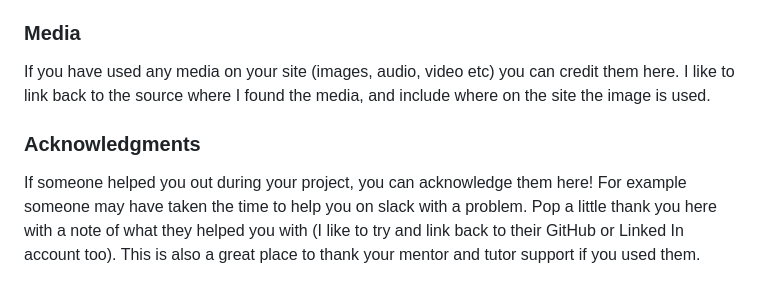
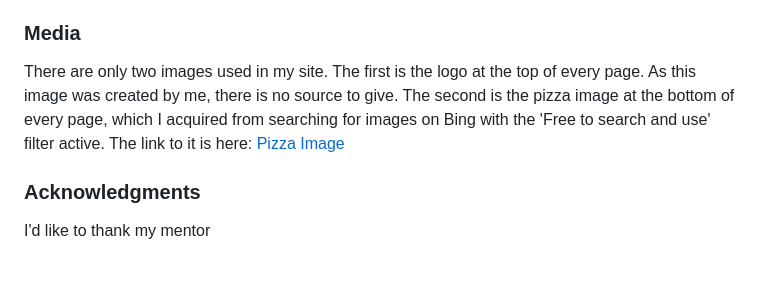
Before and after one commit to KeyWarden/Project-4-Restaurant-Booking-System, a Markdown page: README.md, the part around the change. GitHub-like rendering.

```diff
--- a/README.md
+++ b/README.md
@@ -178,8 +178,8 @@ Who wrote the content for the website? Was it yourself - or have you made the si
 
 ###  Media
 
-If you have used any media on your site (images, audio, video etc) you can credit them here. I like to link back to the source where I found the media, and include where on the site the image is used.
+There are only two images used in my site. The first is the logo at the top of every page. As this image was created by me, there is no source to give. The second is the pizza image at the bottom of every page, which I acquired from searching for images on Bing with the 'Free to search and use' filter active. The link to it is here: [Pizza Image](https://yanzap.blogspot.com/2011/09/pizza-time.html)
 
 ###  Acknowledgments
 
-If someone helped you out during your project, you can acknowledge them here! For example someone may have taken the time to help you on slack with a problem. Pop a little thank you here with a note of what they helped you with (I like to try and link back to their GitHub or Linked In account too). This is also a great place to thank your mentor and tutor support if you used them.
+I'd like to thank my mentor
```
